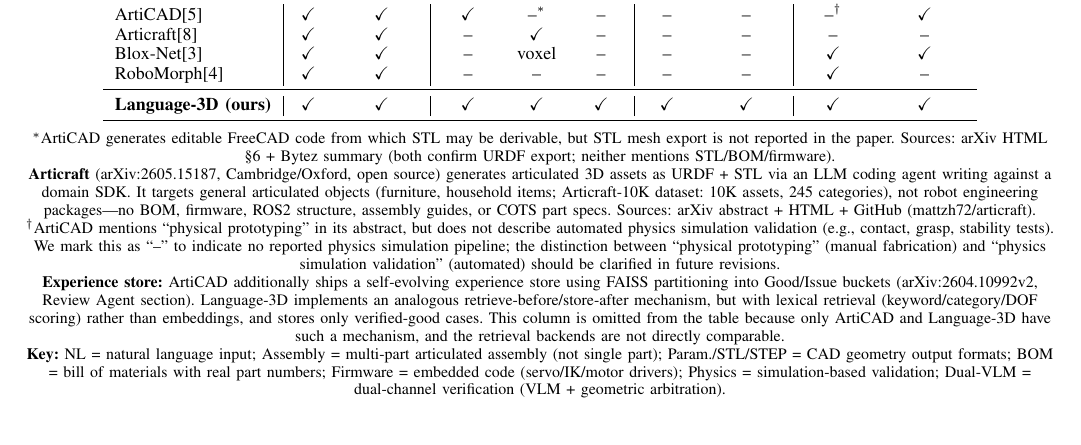
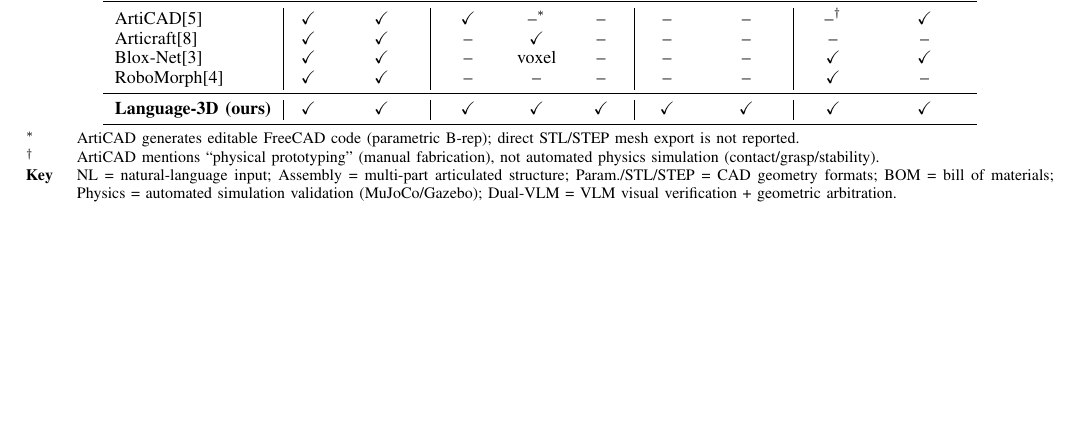
Before and after one commit to xyc200602/language-3d, a LaTeX paper (docs/paper/main.tex, which reads docs/paper/comparison_table.tex): part of page 3 of 10, cut so that both start at the same text, the shorter picture padded with empty space. Compiled offline with pdfLaTeX.

Commit message:
fix(paper): author superscripts + comparison table footnotes (full visual audit)
Three fixes from page-by-page visual inspection of the compiled PDF:

1. Author superscripts: \IEEEauthorrefmark{1,2} rendered as symbols (*, dagger)
   instead of numbers — IEEE refmarks cycle through symbols after exhausting
   numbers. Switched to \textsuperscript{1,2} which reliably renders as
   superscript digits. Now shows 'Youcheng Xiong^1,2' correctly.

2. Comparison table (tab:comparison) had the SAME single-column footnote
   squashing bug as Table I: footnotes after \end{tabular} inside table* were
   typeset at single-column width. Fixed with tabularx{\textwidth}.

3. Comparison table footnotes contained internal verification records
   ('Sources: arXiv HTML + Bytez summary...') and lengthy paragraph
   descriptions of Articraft/ArtiCAD — not appropriate for a published table
   footnote. Trimmed to 3 concise rows: the two dagger/star definitions +
   a compact Key for column abbreviations.

Full 10-page visual audit completed. All pages verified clean:
- Author block: dual affiliation with numeric superscripts
- Table I: footnotes span full width via tabularx
- Comparison table: footnotes span full width, no internal notes
- Equations: properly numbered, rendered correctly
- No text overflow, no undefined refs, 0 LaTeX warnings, 10 pages.

```diff
--- a/docs/paper/comparison_table.tex
+++ b/docs/paper/comparison_table.tex
@@ -31,38 +31,11 @@
 \bottomrule
 \end{tabular}
 
-\vspace{2mm}
+\vspace{1mm}
 \footnotesize
-$^*$ArtiCAD generates editable FreeCAD code from which STL may be derivable,
-but STL mesh export is not reported in the paper. Sources: arXiv HTML §6 +
-Bytez summary (both confirm URDF export; neither mentions STL/BOM/firmware).
-
-\textbf{Articraft} (arXiv:2605.15187, Cambridge/Oxford, open source) generates
-articulated 3D assets as URDF + STL via an LLM coding agent writing against a
-domain SDK. It targets general articulated objects (furniture, household items;
-Articraft-10K dataset: 10K assets, 245 categories), not robot engineering
-packages---no BOM, firmware, ROS2 structure, assembly guides, or COTS part
-specs. Sources: arXiv abstract + HTML + GitHub (mattzh72/articraft).
-
-$^\dagger$ArtiCAD mentions ``physical prototyping'' in its abstract, but
-does not describe automated physics simulation validation (e.g., contact,
-grasp, stability tests). We mark this as ``--'' to indicate no reported
-physics simulation pipeline; the distinction between ``physical prototyping''
-(manual fabrication) and ``physics simulation validation'' (automated)
-should be clarified in future revisions.
-
-\textbf{Experience store:} ArtiCAD additionally ships a self-evolving
-experience store using FAISS partitioning into Good/Issue buckets
-(arXiv:2604.10992v2, Review Agent section). Language-3D implements an
-analogous retrieve-before/store-after mechanism, but with lexical
-retrieval (keyword/category/DOF scoring) rather than embeddings, and
-stores only verified-good cases. This column is omitted from the table
-because only ArtiCAD and Language-3D have such a mechanism, and the
-retrieval backends are not directly comparable.
-
-\textbf{Key:} NL = natural language input; Assembly = multi-part articulated
-assembly (not single part); Param./STL/STEP = CAD geometry output formats;
-BOM = bill of materials with real part numbers; Firmware = embedded code
-(servo/IK/motor drivers); Physics = simulation-based validation;
-Dual-VLM = dual-channel verification (VLM + geometric arbitration).
+\begin{tabularx}{\textwidth}{@{}lX@{}}
+$^*$ & ArtiCAD generates editable FreeCAD code (parametric B-rep); direct STL/STEP mesh export is not reported.\\
+$^\dagger$ & ArtiCAD mentions ``physical prototyping'' (manual fabrication), not automated physics simulation (contact/grasp/stability).\\
+\textbf{Key} & NL = natural-language input; Assembly = multi-part articulated structure; Param./STL/STEP = CAD geometry formats; BOM = bill of materials; Physics = automated simulation validation (MuJoCo/Gazebo); Dual-VLM = VLM visual verification + geometric arbitration.\\
+\end{tabularx}
 \end{table*}
--- a/docs/paper/main.tex
+++ b/docs/paper/main.tex
@@ -19,10 +19,10 @@
 \title{Language-3D: End-to-End Generation of Manufacturing-Ready Robot Assemblies from Natural Language}
 
 \author{
-\IEEEauthorblockN{Youcheng Xiong\IEEEauthorrefmark{1,2}}
-\IEEEauthorblockA{\IEEEauthorrefmark{1}Future Laboratory, Tsinghua University\\
+\IEEEauthorblockN{Youcheng Xiong\textsuperscript{1,2}}
+\IEEEauthorblockA{\textsuperscript{1}Future Laboratory, Tsinghua University\\
 Beijing, China\\
-\IEEEauthorrefmark{2}University of Macau\\
+\textsuperscript{2}University of Macau\\
 Macau SAR, China\\
 \texttt{dc42857@um.edu.mo}
 }
```
Also changed, not shown: docs/paper/main.pdf.
